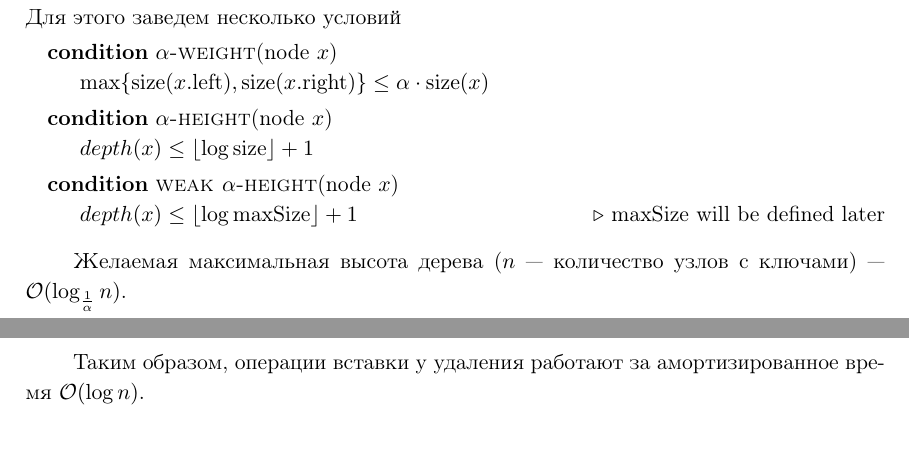
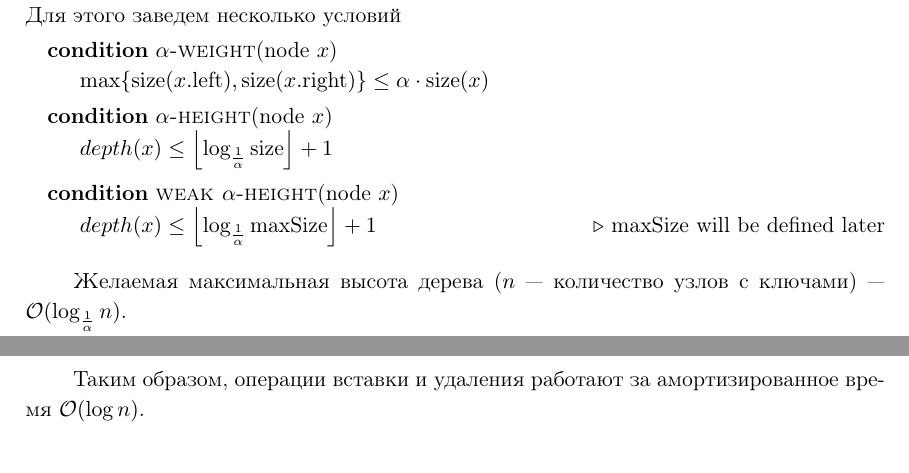
Before and after one commit to boris-a-zolotov/course-ads-s20, a LaTeX document (main.tex, which reads ads-1-scapegoat.tex): two parts of pages 3 and 5 of 58, joined at a grey line, cut so that both start at the same text. Compiled offline with pdfLaTeX.

Commit message:
Add alpha to formula

```diff
--- a/ads-1-scapegoat.tex
+++ b/ads-1-scapegoat.tex
@@ -41,16 +41,16 @@
 		\State $\max \set*{\size (x.\text{left}), \size (x.\text{right})} \leq \alpha \cdot \size (x)$
 	\EndProcedure
 	\Procedure {$\alpha$-height}{node $x$}
-		\State $depth(x) \leq \floor*{\log \text{size}} + 1$
+		\State $depth(x) \leq \floor*{\log_{\frac{1}{\alpha}} \text{size}} + 1$
 	\EndProcedure
 	\Procedure {weak $\alpha$-height}{node $x$}
-		\State $depth(x) \leq \floor*{\log \text{maxSize}} + 1$ \Comment{maxSize will be defined later}
+		\State $depth(x) \leq \floor*{\log_{\frac{1}{\alpha}} \text{maxSize}} + 1$ \Comment{maxSize will be defined later}
 	\EndProcedure
 \end{algorithmic}
 
 Желаемая максимальная высота дерева ($n$~— количество узлов с ключами)~— $\BigO(\log_{\frac{1}{\alpha}} n)$.
 
-Если $\alpha = \frac{1}{2}$, то результатом будет идеально сбалансированное дерево, то есть $\alpha$ — это, грубо говоря, разрешённое отклонение размера поддеревьев от состояния баланса.
+Если $\alpha = \frac{1}{2}$, то результатом будет идеально сбалансированное дерево, то есть $\alpha$~--- это, грубо говоря, разрешённое отклонение размера поддеревьев от состояния баланса.
 
 Узел называется {\it глубоким,} если он нарушает weak $\alpha$-height condition. Глубокие узлы мы не любим и каждый раз, когда они у нас будут появляться, мы будем переподвешивать часть дерева так, чтобы они переставали быть глубокими.
 
@@ -99,4 +99,4 @@
 
 Осталась операция перестройки нижнего несбалансированного поддерева при вставке. Пусть корень этого дерева~---~$x$. У этого поддерева есть больший ребенок (не умаляя общности будем считать, что он левый) и меньший (соответственно, правый). Рассмотрим все операции вставки в левое поддерево и удаления из правого поддерева с момента последней перестройки какого-либо родителя $x$. Для того, чтобы $x$ перестал быть сбалансированный по высоте, их количество должно быть хотя бы линейно от $\size(x)$. Сопоставим все эти операции перестройке дерева. Заметим, что каждая вставка и удаление была сопоставлена не более чем $\BigO(\log n)$ перестройкам, значит, амортизированная сложность этих операций не увеличилась. При этом каждой перестройке мы сопоставили линейное количество вставок и удалений, значит, амортизированная сложность всех перестроек не превосходит $\BigO(1)$.
 
-Таким образом, операции вставки у удаления работают за амортизированное время $\BigO(\log n)$.
+Таким образом, операции вставки и удаления работают за амортизированное время $\BigO(\log n)$.
```
Also changed, not shown: main.pdf, main.tex (line endings or trailing spaces), ads-1-scapegoat.tex (14 more changed lines).
